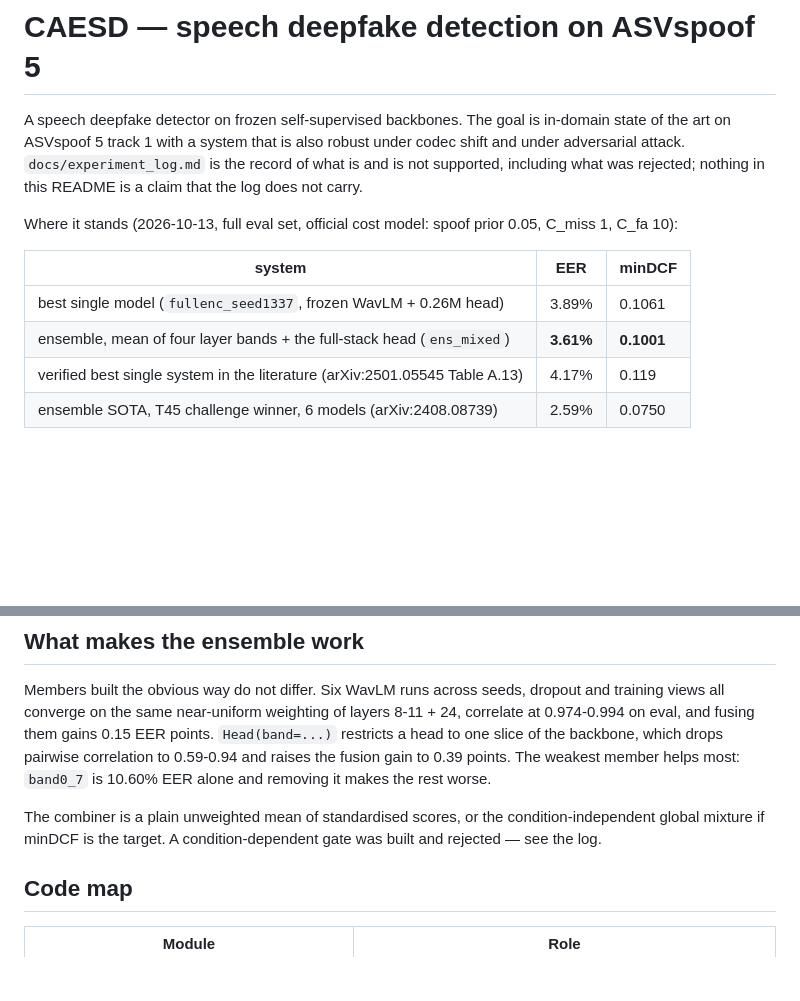
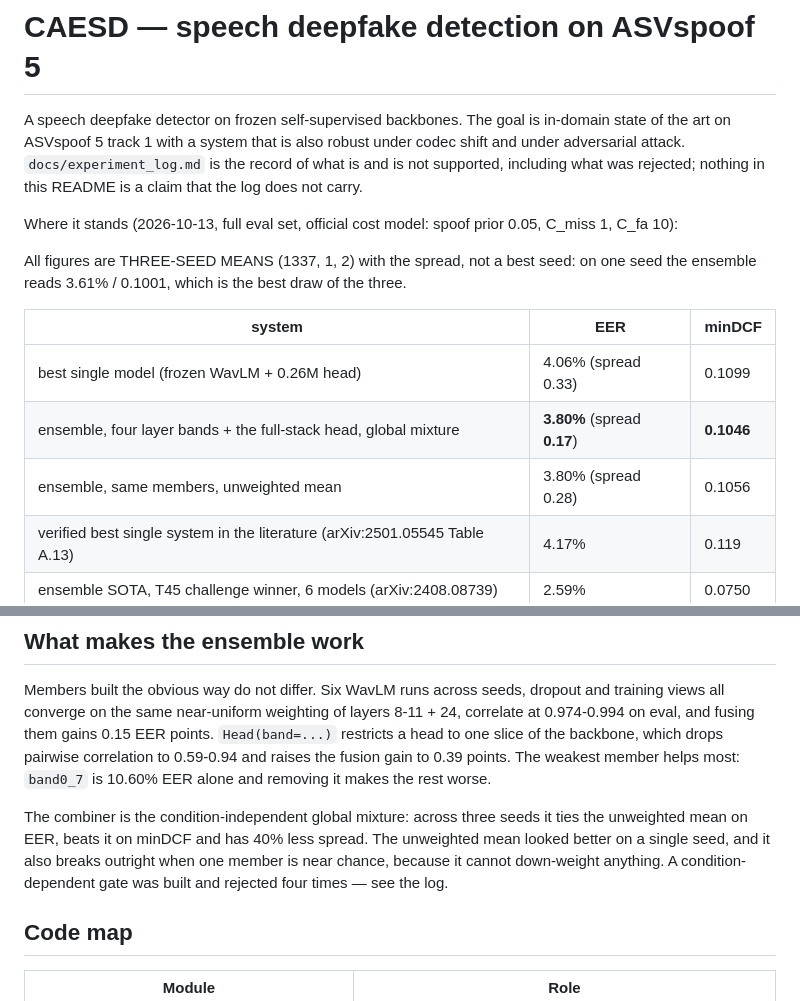
Before and after one commit to A-Harisha/AUDIO_DF_DETECTION, a Markdown page: README.md, 2 parts joined by grey strips. GitHub-like rendering; blank space fills up the shorter version.

Commit message:
Put the three-seed means in the README, not the best seed
The README quoted 3.61% / 0.1001, which is the best of three seeds. It now reports three-seed means
with their spreads: the global mixture at 3.80% (spread 0.17) / 0.1046 and the unweighted mean at
3.80% (spread 0.28) / 0.1056, against 4.06% / 0.1099 for the best single model. It also names the
global mixture as the combiner, since across seeds it ties the mean on EER, beats it on minDCF and is
substantially more stable, and the mean breaks outright on a near-chance member.

Co-Authored-By: Claude Opus 5 <noreply@anthropic.com>

```diff
--- a/README.md
+++ b/README.md
@@ -7,10 +7,14 @@ rejected; nothing in this README is a claim that the log does not carry.
 
 Where it stands (2026-10-13, full eval set, official cost model: spoof prior 0.05, C_miss 1, C_fa 10):
 
+All figures are THREE-SEED MEANS (1337, 1, 2) with the spread, not a best seed: on one seed the
+ensemble reads 3.61% / 0.1001, which is the best draw of the three.
+
 | system | EER | minDCF |
 | --- | --- | --- |
-| best single model (`fullenc_seed1337`, frozen WavLM + 0.26M head) | 3.89% | 0.1061 |
-| ensemble, mean of four layer bands + the full-stack head (`ens_mixed`) | **3.61%** | **0.1001** |
+| best single model (frozen WavLM + 0.26M head) | 4.06% (spread 0.33) | 0.1099 |
+| ensemble, four layer bands + the full-stack head, global mixture | **3.80%** (spread **0.17**) | **0.1046** |
+| ensemble, same members, unweighted mean | 3.80% (spread 0.28) | 0.1056 |
 | verified best single system in the literature (arXiv:2501.05545 Table A.13) | 4.17% | 0.119 |
 | ensemble SOTA, T45 challenge winner, 6 models (arXiv:2408.08739) | 2.59% | 0.0750 |
 
@@ -73,8 +77,10 @@ eval, and fusing them gains 0.15 EER points. `Head(band=...)` restricts a head t
 backbone, which drops pairwise correlation to 0.59-0.94 and raises the fusion gain to 0.39 points.
 The weakest member helps most: `band0_7` is 10.60% EER alone and removing it makes the rest worse.
 
-The combiner is a plain unweighted mean of standardised scores, or the condition-independent global
-mixture if minDCF is the target. A condition-dependent gate was built and rejected — see the log.
+The combiner is the condition-independent global mixture: across three seeds it ties the unweighted
+mean on EER, beats it on minDCF and has 40% less spread. The unweighted mean looked better on a
+single seed, and it also breaks outright when one member is near chance, because it cannot
+down-weight anything. A condition-dependent gate was built and rejected four times — see the log.
 
 ## Code map
 
```
